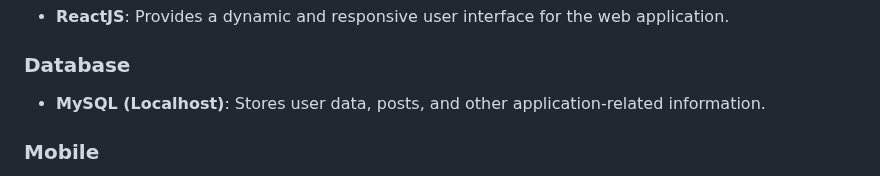
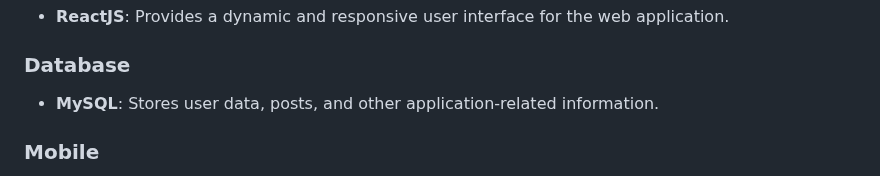
Before and after one commit to laysiong/NUS-ISS_Projects, a Markdown page: README.md, the part around the change. Rendered like a GitHub page.

```diff
--- a/README.md
+++ b/README.md
@@ -25,7 +25,7 @@ In this project, I primarily focused on the **frontend development** using **Rea
 - **ReactJS**: Provides a dynamic and responsive user interface for the web application.
 
 ### Database
-- **MySQL (Localhost)**: Stores user data, posts, and other application-related information.
+- **MySQL**: Stores user data, posts, and other application-related information.
 
 ### Mobile
 - **Android Studio**: Mobile application development with a native Android app, offering similar features to the web version.
```
